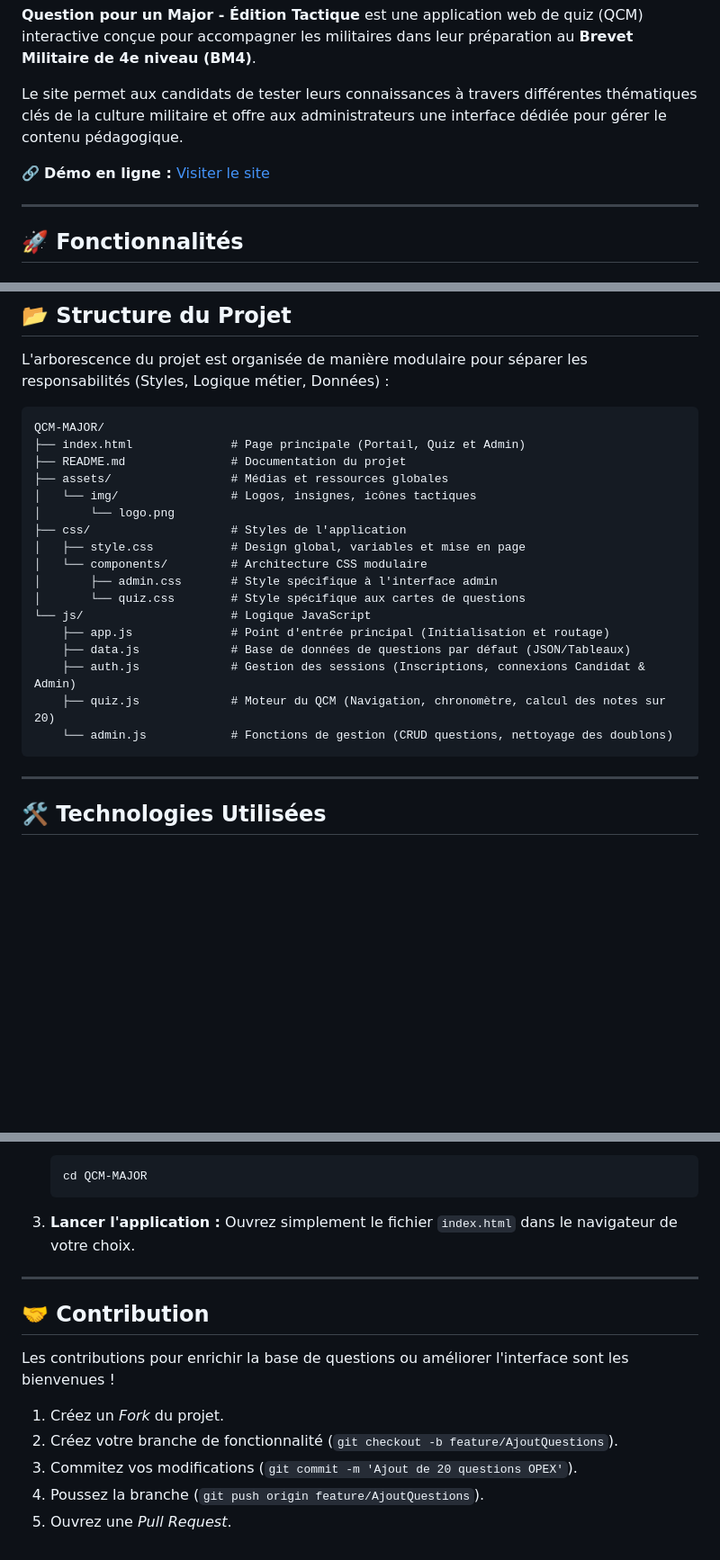
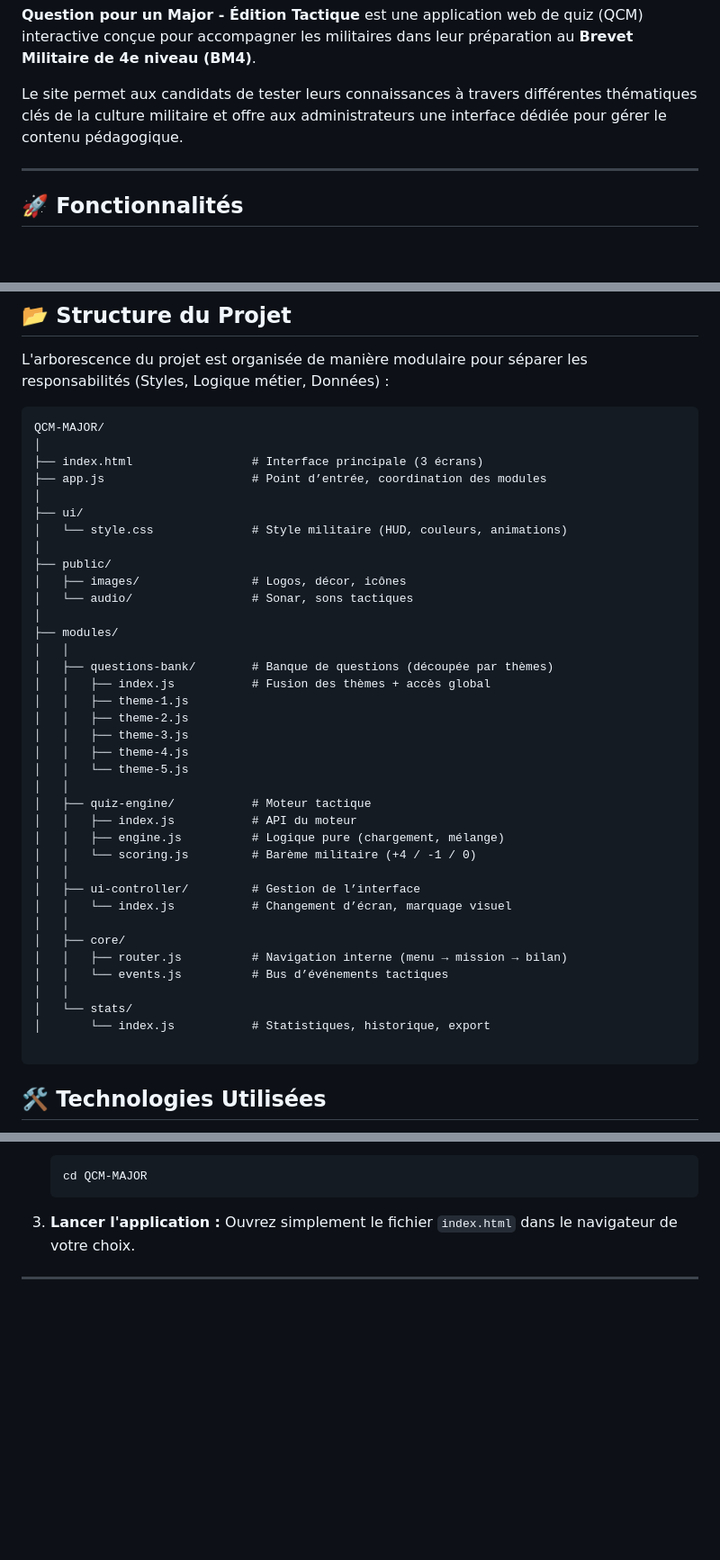
Before and after one commit to domino2801-cmyk/QCM-MAJOR, a Markdown page: README.md, 3 parts joined by grey strips. Shown at 90% size. Drawn GitHub-style; blank space fills up the shorter version.

````diff
--- a/README.md
+++ b/README.md
@@ -4,8 +4,6 @@
 **Question pour un Major - Édition Tactique** est une application web de quiz (QCM) interactive conçue pour accompagner les militaires dans leur préparation au **Brevet Militaire de 4e niveau (BM4)**.
 
 Le site permet aux candidats de tester leurs connaissances à travers différentes thématiques clés de la culture militaire et offre aux administrateurs une interface dédiée pour gérer le contenu pédagogique.
-
-🔗 **Démo en ligne :** [Visiter le site](https://github.io)
 
 ---
 
@@ -42,25 +40,43 @@ L'arborescence du projet est organisée de manière modulaire pour séparer les
 
 ```text
 QCM-MAJOR/
-├── index.html              # Page principale (Portail, Quiz et Admin)
-├── README.md               # Documentation du projet
-├── assets/                 # Médias et ressources globales
-│   └── img/                # Logos, insignes, icônes tactiques
-│       └── logo.png
-├── css/                    # Styles de l'application
-│   ├── style.css           # Design global, variables et mise en page
-│   └── components/         # Architecture CSS modulaire
-│       ├── admin.css       # Style spécifique à l'interface admin
-│       └── quiz.css        # Style spécifique aux cartes de questions
-└── js/                     # Logique JavaScript
-    ├── app.js              # Point d'entrée principal (Initialisation et routage)
-    ├── data.js             # Base de données de questions par défaut (JSON/Tableaux)
-    ├── auth.js             # Gestion des sessions (Inscriptions, connexions Candidat & Admin)
-    ├── quiz.js             # Moteur du QCM (Navigation, chronomètre, calcul des notes sur 20)
-    └── admin.js            # Fonctions de gestion (CRUD questions, nettoyage des doublons)
+│
+├── index.html                 # Interface principale (3 écrans)
+├── app.js                     # Point d’entrée, coordination des modules
+│
+├── ui/
+│   └── style.css              # Style militaire (HUD, couleurs, animations)
+│
+├── public/
+│   ├── images/                # Logos, décor, icônes
+│   └── audio/                 # Sonar, sons tactiques
+│
+├── modules/
+│   │
+│   ├── questions-bank/        # Banque de questions (découpée par thèmes)
+│   │   ├── index.js           # Fusion des thèmes + accès global
+│   │   ├── theme-1.js
+│   │   ├── theme-2.js
+│   │   ├── theme-3.js
+│   │   ├── theme-4.js
+│   │   └── theme-5.js
+│   │
+│   ├── quiz-engine/           # Moteur tactique
+│   │   ├── index.js           # API du moteur
+│   │   ├── engine.js          # Logique pure (chargement, mélange)
+│   │   └── scoring.js         # Barème militaire (+4 / -1 / 0)
+│   │
+│   ├── ui-controller/         # Gestion de l’interface
+│   │   └── index.js           # Changement d’écran, marquage visuel
+│   │
+│   ├── core/
+│   │   ├── router.js          # Navigation interne (menu → mission → bilan)
+│   │   └── events.js          # Bus d’événements tactiques
+│   │
+│   └── stats/
+│       └── index.js           # Statistiques, historique, export
+
 ```
-
----
 
 ## 🛠️ Technologies Utilisées
 
@@ -88,12 +104,3 @@ Pour exécuter ce projet sur votre machine locale, aucune installation complexe
    Ouvrez simplement le fichier `index.html` dans le navigateur de votre choix.
 
 ---
-
-## 🤝 Contribution
-
-Les contributions pour enrichir la base de questions ou améliorer l'interface sont les bienvenues !
-1. Créez un *Fork* du projet.
-2. Créez votre branche de fonctionnalité (`git checkout -b feature/AjoutQuestions`).
-3. Commitez vos modifications (`git commit -m 'Ajout de 20 questions OPEX'`).
-4. Poussez la branche (`git push origin feature/AjoutQuestions`).
-5. Ouvrez une *Pull Request*.
````
